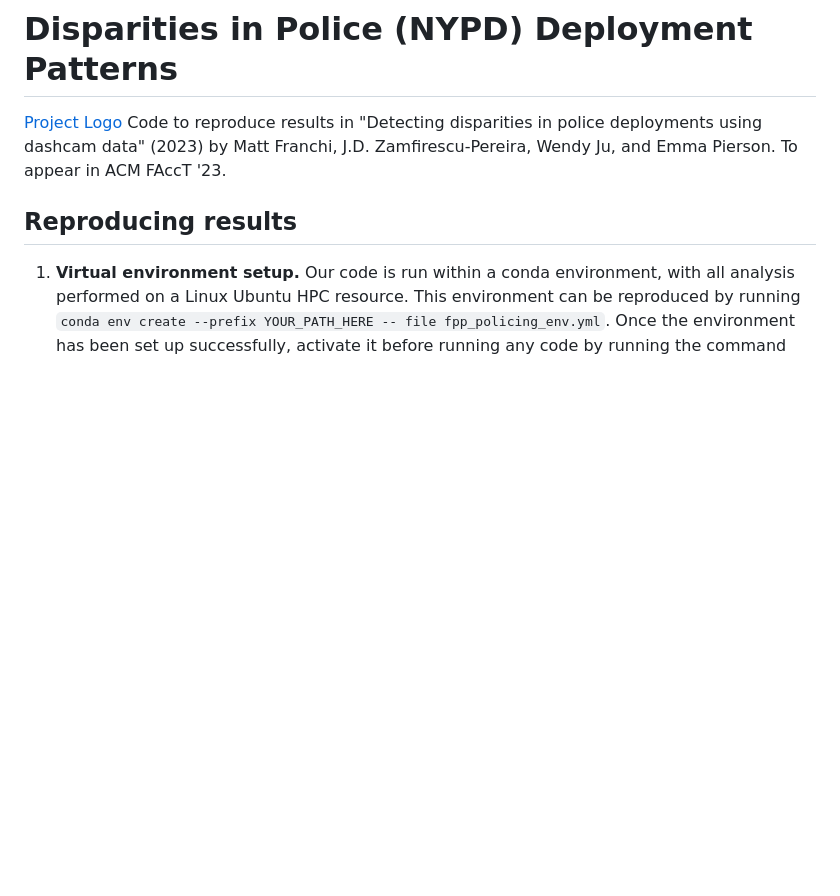
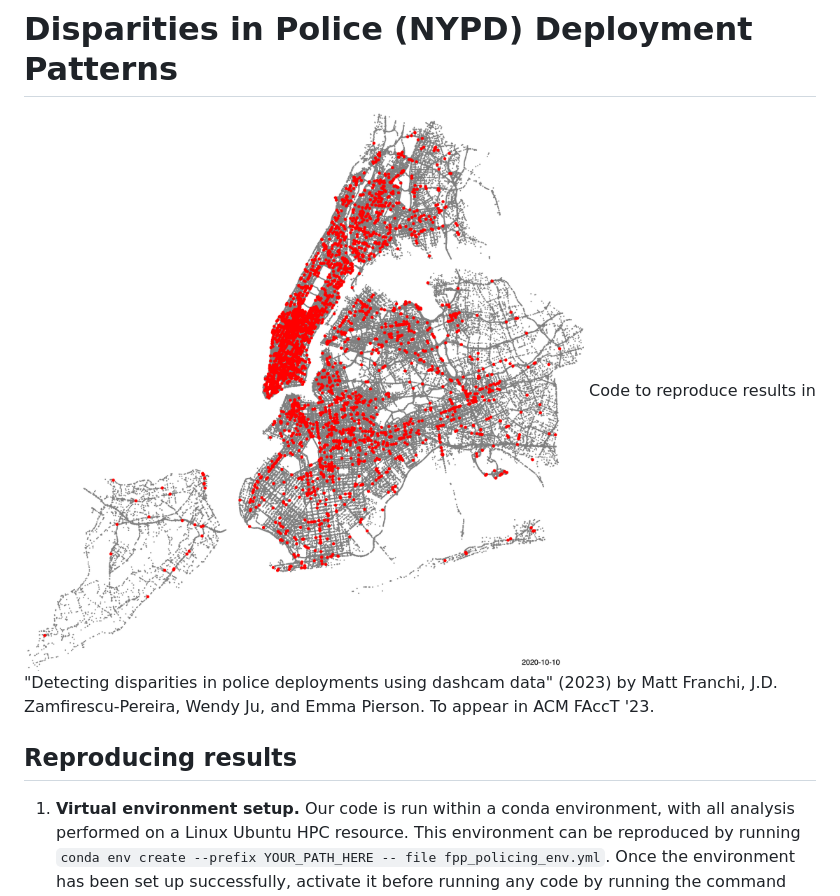
Before and after one commit to mattwfranchi/police-deployment-patterns, a Markdown page: README.md, the part around the change. Rendered like a GitHub page; blank space fills up the shorter version.

```diff
--- a/README.md
+++ b/README.md
@@ -1,5 +1,5 @@
 # Disparities in Police (NYPD) Deployment Patterns
-[Project Logo](police-presence.png)
+![Project Logo](police-presence.png)
 Code to reproduce results in "Detecting disparities in police deployments using dashcam data" (2023) by Matt Franchi, J.D. Zamfirescu-Pereira, Wendy Ju, and Emma Pierson. To appear in ACM FAccT '23.
 
 ## Reproducing results
```
